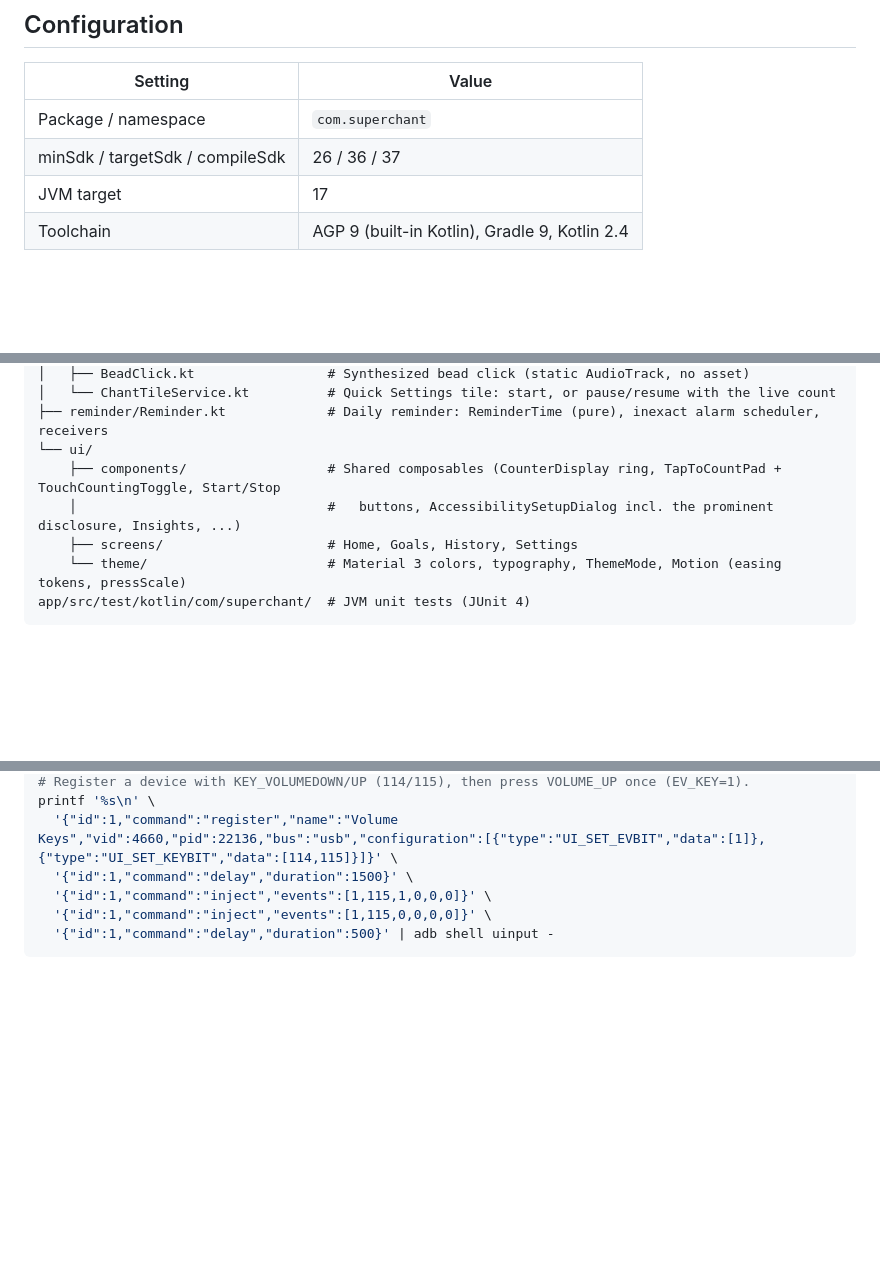
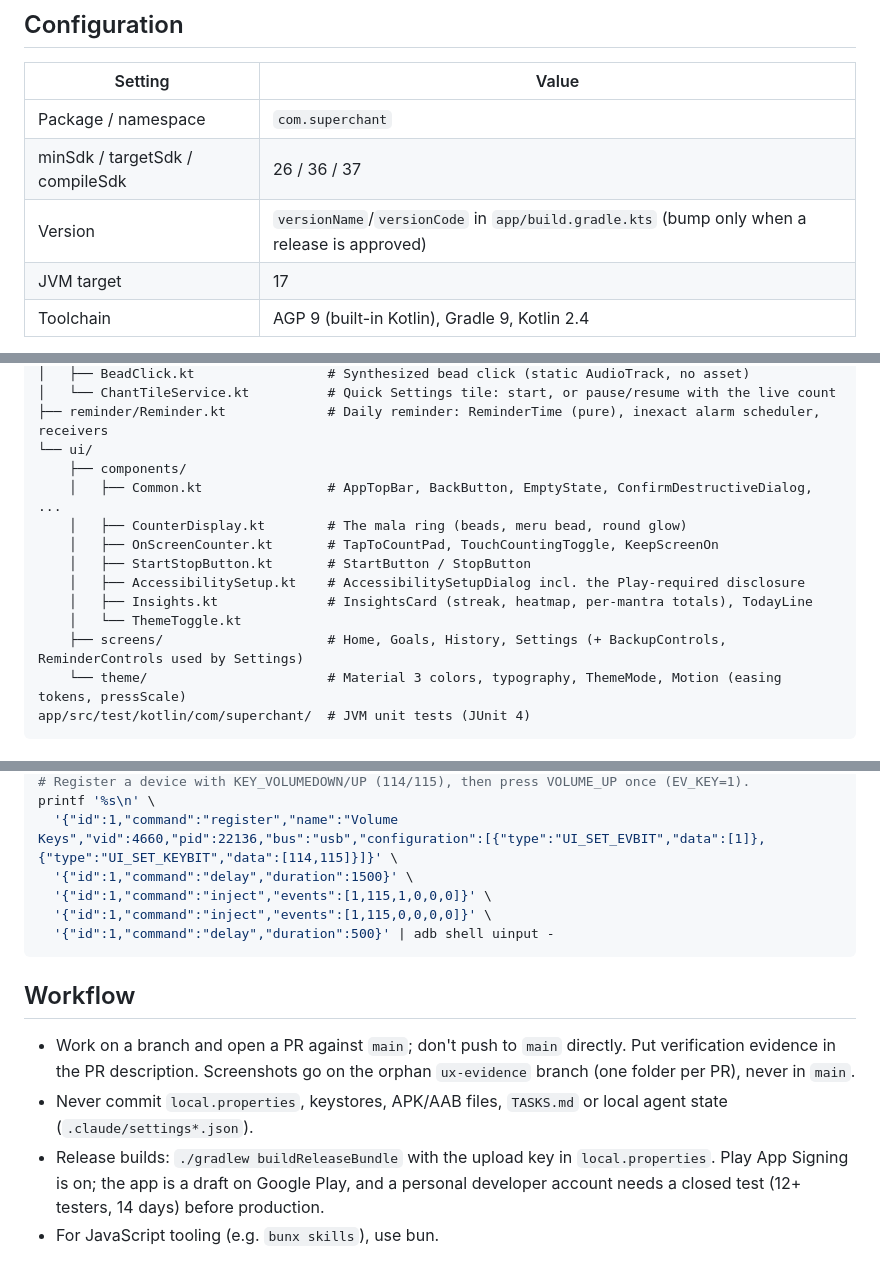
Before and after one commit to Dhruv2mars/superchant, a Markdown page: AGENTS.md, 3 parts joined by grey strips. GitHub-like rendering; blank space fills up the shorter version.

````diff
--- a/AGENTS.md
+++ b/AGENTS.md
@@ -26,6 +45,7 @@ signed with the debug key, so it still builds and installs locally.
 |---------|-------|
 | Package / namespace | `com.superchant` |
 | minSdk / targetSdk / compileSdk | 26 / 36 / 37 |
+| Version | `versionName`/`versionCode` in `app/build.gradle.kts` (bump only when a release is approved) |
 | JVM target | 17 |
 | Toolchain | AGP 9 (built-in Kotlin), Gradle 9, Kotlin 2.4 |
 
@@ -53,9 +73,15 @@ app/src/main/kotlin/com/superchant/
 │   └── ChantTileService.kt          # Quick Settings tile: start, or pause/resume with the live count
 ├── reminder/Reminder.kt             # Daily reminder: ReminderTime (pure), inexact alarm scheduler, receivers
 └── ui/
-    ├── components/                  # Shared composables (CounterDisplay ring, TapToCountPad + TouchCountingToggle, Start/Stop
-    │                                #   buttons, AccessibilitySetupDialog incl. the prominent disclosure, Insights, ...)
-    ├── screens/                     # Home, Goals, History, Settings
+    ├── components/
+    │   ├── Common.kt                # AppTopBar, BackButton, EmptyState, ConfirmDestructiveDialog, ...
+    │   ├── CounterDisplay.kt        # The mala ring (beads, meru bead, round glow)
+    │   ├── OnScreenCounter.kt       # TapToCountPad, TouchCountingToggle, KeepScreenOn
+    │   ├── StartStopButton.kt       # StartButton / StopButton
+    │   ├── AccessibilitySetup.kt    # AccessibilitySetupDialog incl. the Play-required disclosure
+    │   ├── Insights.kt              # InsightsCard (streak, heatmap, per-mantra totals), TodayLine
+    │   └── ThemeToggle.kt
+    ├── screens/                     # Home, Goals, History, Settings (+ BackupControls, ReminderControls used by Settings)
     └── theme/                       # Material 3 colors, typography, ThemeMode, Motion (easing tokens, pressScale)
 app/src/test/kotlin/com/superchant/  # JVM unit tests (JUnit 4)
 ```
@@ -140,3 +179,13 @@ printf '%s\n' \
   '{"id":1,"command":"inject","events":[1,115,0,0,0,0]}' \
   '{"id":1,"command":"delay","duration":500}' | adb shell uinput -
 ```
+
+## Workflow
+
+- Work on a branch and open a PR against `main`; don't push to `main` directly. Put verification evidence in the
+  PR description. Screenshots go on the orphan `ux-evidence` branch (one folder per PR), never in `main`.
+- Never commit `local.properties`, keystores, APK/AAB files, `TASKS.md` or local agent state (`.claude/settings*.json`).
+- Release builds: `./gradlew buildReleaseBundle` with the upload key in `local.properties`. Play App Signing is on;
+  the app is a draft on Google Play, and a personal developer account needs a closed test (12+ testers, 14 days)
+  before production.
+- For JavaScript tooling (e.g. `bunx skills`), use bun.
````
Also changed, not shown: other parts of AGENTS.md (+38 -6 lines), CLAUDE.md (added, +13 -0 lines).
